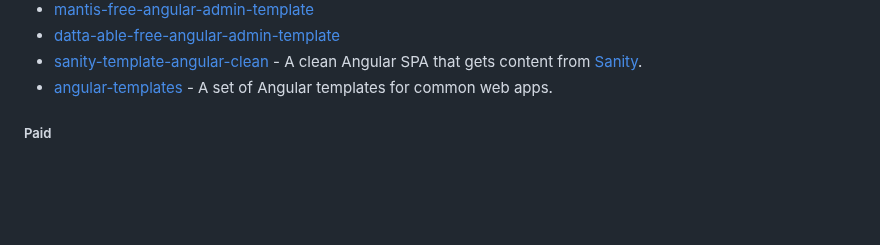
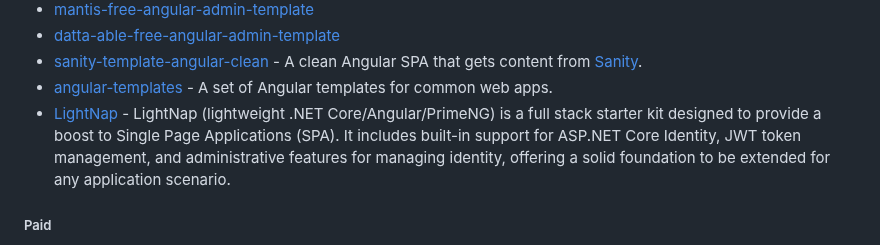
Before and after one commit to dev-arrow/awesome-angular, a Markdown page: README.md, the part around the change. Rendered like a GitHub page; blank space fills up the shorter version.

Commit message:
docs: add LightNap (#905)

```diff
--- a/README.md
+++ b/README.md
@@ -763,6 +763,7 @@ become an Angular expert.
 * [datta-able-free-angular-admin-template](https://github.com/codedthemes/datta-able-free-angular-admin-template)
 * [sanity-template-angular-clean](https://github.com/sanity-io/sanity-template-angular-clean) - A clean Angular SPA that gets content from [Sanity](https://www.sanity.io/).
 * [angular-templates](https://github.com/hawkgs/angular-templates) - A set of Angular templates for common web apps.
+* [LightNap](https://github.com/SharpLogic/LightNap) - LightNap (lightweight .NET Core/Angular/PrimeNG) is a full stack starter kit designed to provide a boost to Single Page Applications (SPA). It includes built-in support for ASP.NET Core Identity, JWT token management, and administrative features for managing identity, offering a solid foundation to be extended for any application scenario.
 
 ##### Paid
 
```
